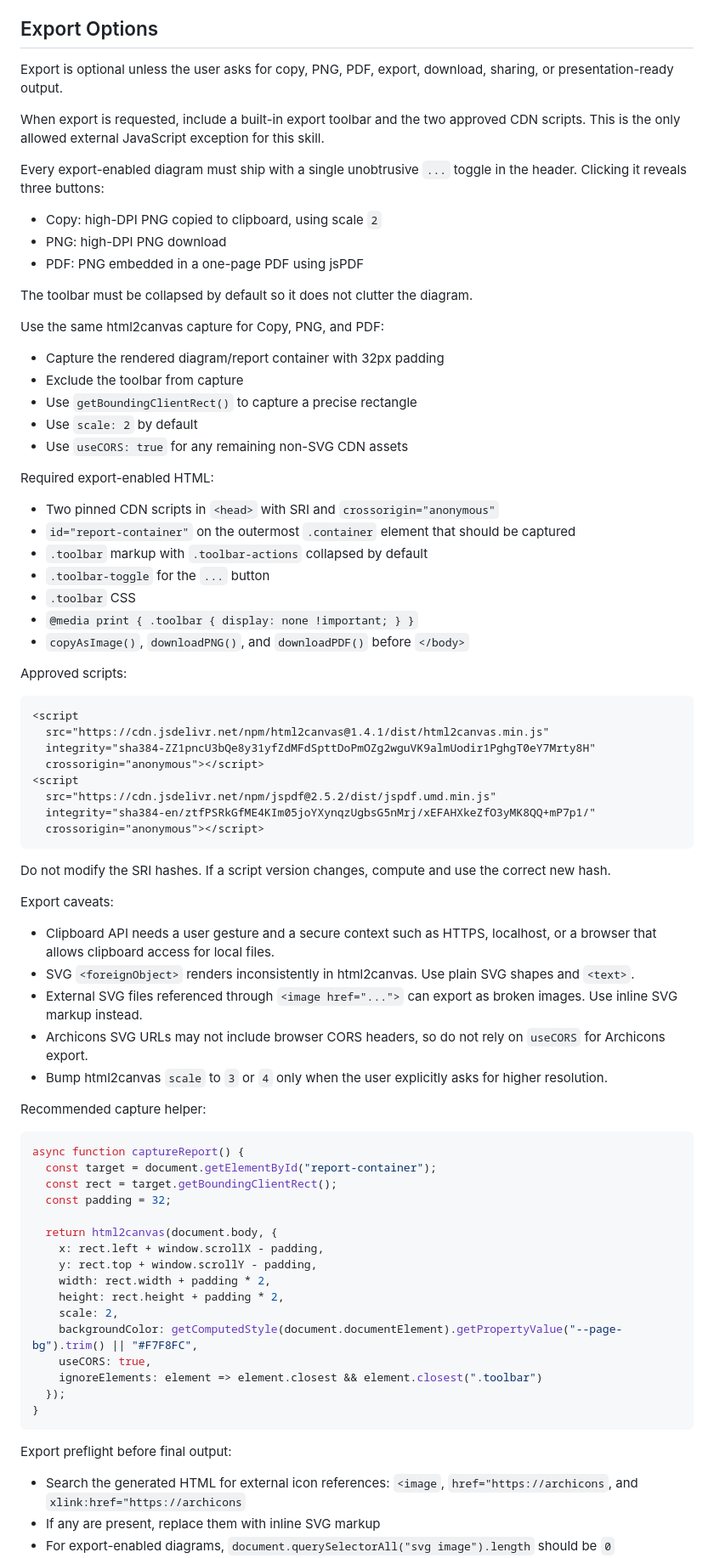
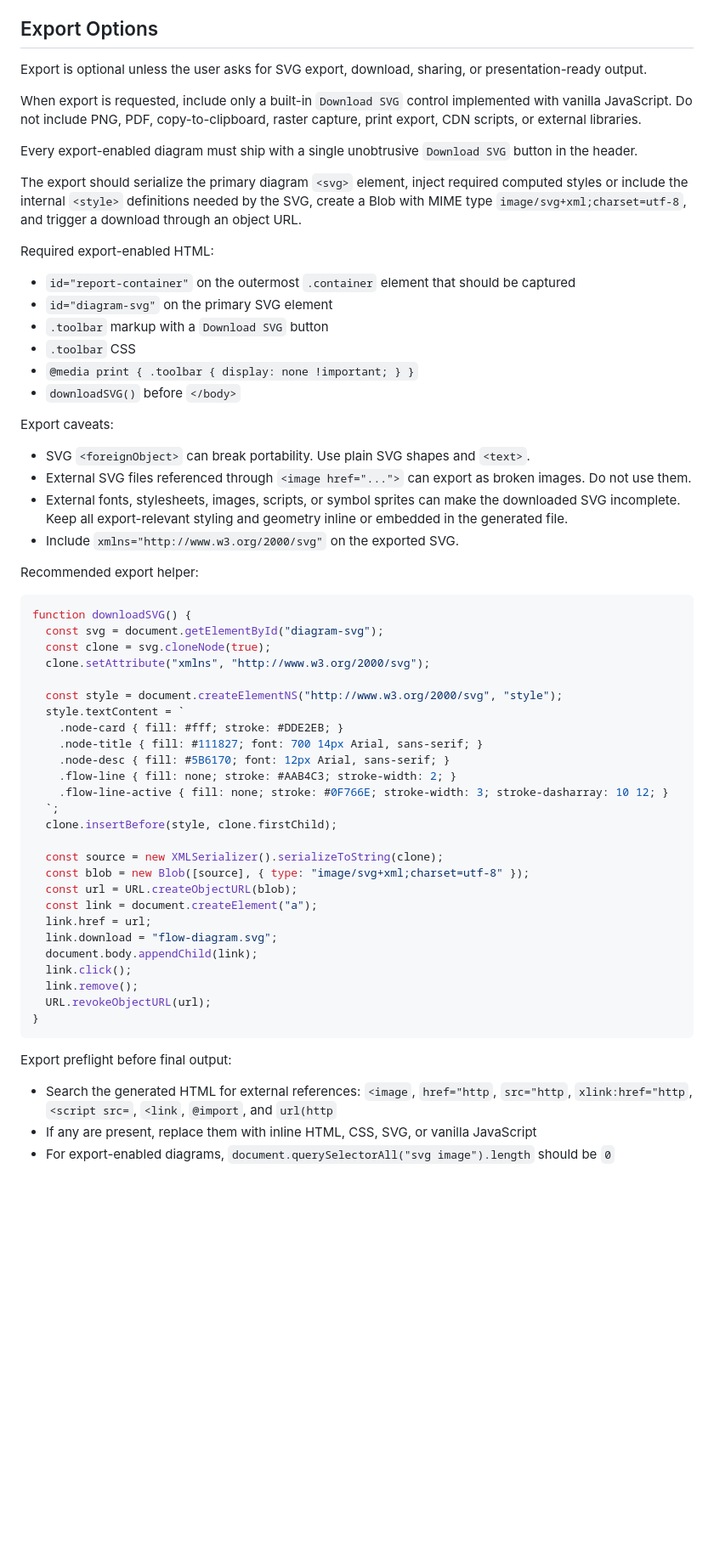
Before and after one commit to g-kannan/archicons, a Markdown page: flow_diagram_skill.md, the part around one of its changes. Shown at 85% size. Rendered like a GitHub page; blank space fills up the shorter version.

Commit message:
Refine Flow Diagram Skill Guide to enforce inline SVG usage and remove external references

````diff
--- a/flow_diagram_skill.md
+++ b/flow_diagram_skill.md
@@ -561,77 +542,60 @@ Adjust `--diagram-min-width` from the chosen orientation, density, and node coun
 
 ## Export Options
 
-Export is optional unless the user asks for copy, PNG, PDF, export, download, sharing, or presentation-ready output.
+Export is optional unless the user asks for SVG export, download, sharing, or presentation-ready output.
 
-When export is requested, include a built-in export toolbar and the two approved CDN scripts. This is the only allowed external JavaScript exception for this skill.
+When export is requested, include only a built-in `Download SVG` control implemented with vanilla JavaScript. Do not include PNG, PDF, copy-to-clipboard, raster capture, print export, CDN scripts, or external libraries.
 
-Every export-enabled diagram must ship with a single unobtrusive `...` toggle in the header. Clicking it reveals three buttons:
-- Copy: high-DPI PNG copied to clipboard, using scale `2`
-- PNG: high-DPI PNG download
-- PDF: PNG embedded in a one-page PDF using jsPDF
+Every export-enabled diagram must ship with a single unobtrusive `Download SVG` button in the header.
 
-The toolbar must be collapsed by default so it does not clutter the diagram.
-
-Use the same html2canvas capture for Copy, PNG, and PDF:
-- Capture the rendered diagram/report container with 32px padding
-- Exclude the toolbar from capture
-- Use `getBoundingClientRect()` to capture a precise rectangle
-- Use `scale: 2` by default
-- Use `useCORS: true` for any remaining non-SVG CDN assets
+The export should serialize the primary diagram `<svg>` element, inject required computed styles or include the internal `<style>` definitions needed by the SVG, create a Blob with MIME type `image/svg+xml;charset=utf-8`, and trigger a download through an object URL.
 
 Required export-enabled HTML:
-- Two pinned CDN scripts in `<head>` with SRI and `crossorigin="anonymous"`
 - `id="report-container"` on the outermost `.container` element that should be captured
-- `.toolbar` markup with `.toolbar-actions` collapsed by default
-- `.toolbar-toggle` for the `...` button
+- `id="diagram-svg"` on the primary SVG element
+- `.toolbar` markup with a `Download SVG` button
 - `.toolbar` CSS
 - `@media print { .toolbar { display: none !important; } }`
-- `copyAsImage()`, `downloadPNG()`, and `downloadPDF()` before `</body>`
-
-Approved scripts:
-
-```html
-<script
-  src="https://cdn.jsdelivr.net/npm/html2canvas@1.4.1/dist/html2canvas.min.js"
-  integrity="sha384-ZZ1pncU3bQe8y31yfZdMFdSpttDoPmOZg2wguVK9almUodir1PghgT0eY7Mrty8H"
-  crossorigin="anonymous"></script>
-<script
-  src="https://cdn.jsdelivr.net/npm/jspdf@2.5.2/dist/jspdf.umd.min.js"
-  integrity="sha384-en/ztfPSRkGfME4KIm05joYXynqzUgbsG5nMrj/xEFAHXkeZfO3yMK8QQ+mP7p1/"
-  crossorigin="anonymous"></script>
-```
-
-Do not modify the SRI hashes. If a script version changes, compute and use the correct new hash.
+- `downloadSVG()` before `</body>`
 
 Export caveats:
-- Clipboard API needs a user gesture and a secure context such as HTTPS, localhost, or a browser that allows clipboard access for local files.
-- SVG `<foreignObject>` renders inconsistently in html2canvas. Use plain SVG shapes and `<text>`.
-- External SVG files referenced through `<image href="...">` can export as broken images. Use inline SVG markup instead.
-- Archicons SVG URLs may not include browser CORS headers, so do not rely on `useCORS` for Archicons export.
-- Bump html2canvas `scale` to `3` or `4` only when the user explicitly asks for higher resolution.
+- SVG `<foreignObject>` can break portability. Use plain SVG shapes and `<text>`.
+- External SVG files referenced through `<image href="...">` can export as broken images. Do not use them.
+- External fonts, stylesheets, images, scripts, or symbol sprites can make the downloaded SVG incomplete. Keep all export-relevant styling and geometry inline or embedded in the generated file.
+- Include `xmlns="http://www.w3.org/2000/svg"` on the exported SVG.
 
-Recommended capture helper:
+Recommended export helper:
 
 ```js
-async function captureReport() {
-  const target = document.getElementById("report-container");
-  const rect = target.getBoundingClientRect();
-  const padding = 32;
+function downloadSVG() {
+  const svg = document.getElementById("diagram-svg");
+  const clone = svg.cloneNode(true);
+  clone.setAttribute("xmlns", "http://www.w3.org/2000/svg");
 
-  return html2canvas(document.body, {
-    x: rect.left + window.scrollX - padding,
-    y: rect.top + window.scrollY - padding,
-    width: rect.width + padding * 2,
-    height: rect.height + padding * 2,
-    scale: 2,
-    backgroundColor: getComputedStyle(document.documentElement).getPropertyValue("--page-bg").trim() || "#F7F8FC",
-    useCORS: true,
-    ignoreElements: element => element.closest && element.closest(".toolbar")
-  });
+  const style = document.createElementNS("http://www.w3.org/2000/svg", "style");
+  style.textContent = `
+    .node-card { fill: #fff; stroke: #DDE2EB; }
+    .node-title { fill: #111827; font: 700 14px Arial, sans-serif; }
+    .node-desc { fill: #5B6170; font: 12px Arial, sans-serif; }
+    .flow-line { fill: none; stroke: #AAB4C3; stroke-width: 2; }
+    .flow-line-active { fill: none; stroke: #0F766E; stroke-width: 3; stroke-dasharray: 10 12; }
+  `;
+  clone.insertBefore(style, clone.firstChild);
+
+  const source = new XMLSerializer().serializeToString(clone);
+  const blob = new Blob([source], { type: "image/svg+xml;charset=utf-8" });
+  const url = URL.createObjectURL(blob);
+  const link = document.createElement("a");
+  link.href = url;
+  link.download = "flow-diagram.svg";
+  document.body.appendChild(link);
+  link.click();
+  link.remove();
+  URL.revokeObjectURL(url);
 }
 ```
 
 Export preflight before final output:
-- Search the generated HTML for external icon references: `<image`, `href="https://archicons`, and `xlink:href="https://archicons`
-- If any are present, replace them with inline SVG markup
+- Search the generated HTML for external references: `<image`, `href="http`, `src="http`, `xlink:href="http`, `<script src=`, `<link`, `@import`, and `url(http`
+- If any are present, replace them with inline HTML, CSS, SVG, or vanilla JavaScript
 - For export-enabled diagrams, `document.querySelectorAll("svg image").length` should be `0`
````
Also changed, not shown: other parts of flow_diagram_skill.md (+21 -40 lines).
